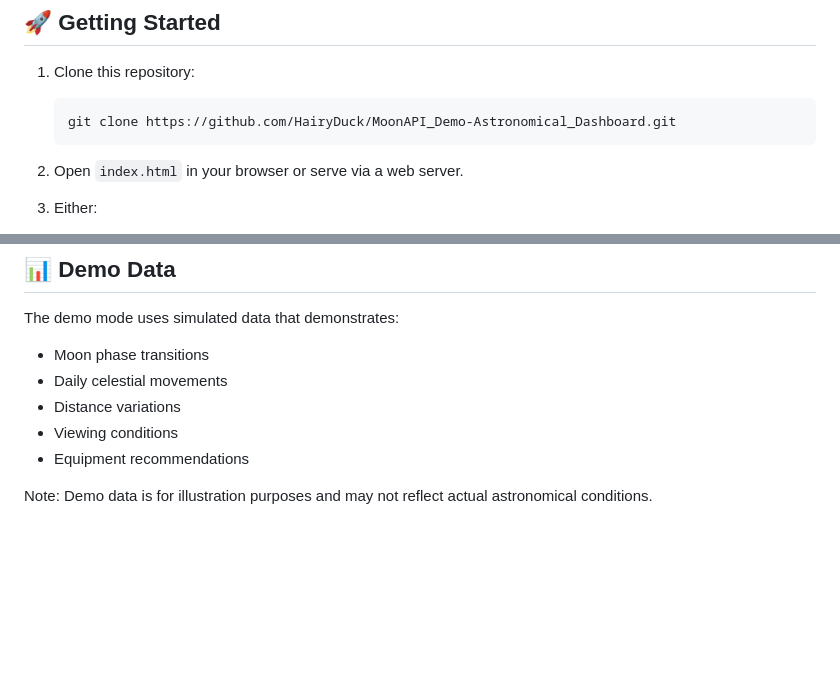
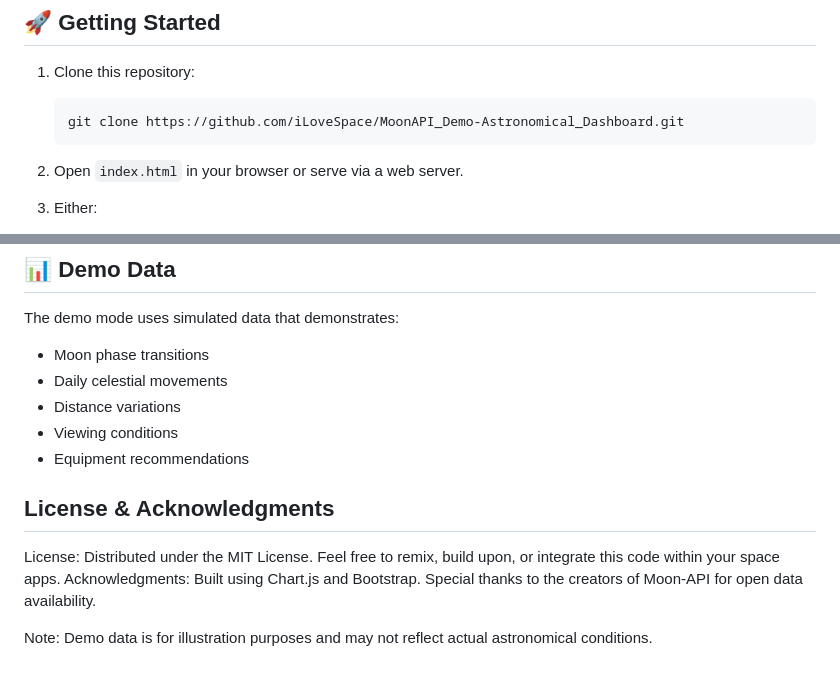
Before and after one commit to HereIsMuhammad/iLoveSpace, a Markdown page: MoonAPI_Demo-Astronomical_Dashboard-main/README.md, 2 parts joined by grey strips. GitHub-like rendering; blank space fills up the shorter version.

````diff
--- a/MoonAPI_Demo-Astronomical_Dashboard-main/README.md
+++ b/MoonAPI_Demo-Astronomical_Dashboard-main/README.md
@@ -23,7 +23,7 @@ A real-time astronomical dashboard demonstrating the capabilities of [Moon-API.c
 
 1. Clone this repository:
     ```bash
-    git clone https://github.com/HairyDuck/MoonAPI_Demo-Astronomical_Dashboard.git
+    git clone https://github.com/iLoveSpace/MoonAPI_Demo-Astronomical_Dashboard.git
     ```
 
 2. Open `index.html` in your browser or serve via a web server.
@@ -126,4 +125,8 @@ The demo mode uses simulated data that demonstrates:
 - Viewing conditions
 - Equipment recommendations
 
+## License & Acknowledgments
+License: Distributed under the MIT License. Feel free to remix, build upon, or integrate this code within your space apps.
+Acknowledgments: Built using Chart.js and Bootstrap. Special thanks to the creators of Moon-API for open data availability.
+
 Note: Demo data is for illustration purposes and may not reflect actual astronomical conditions.
````
Also changed, not shown: other parts of MoonAPI_Demo-Astronomical_Dashboard-main/README.md (+0 -1 lines).
